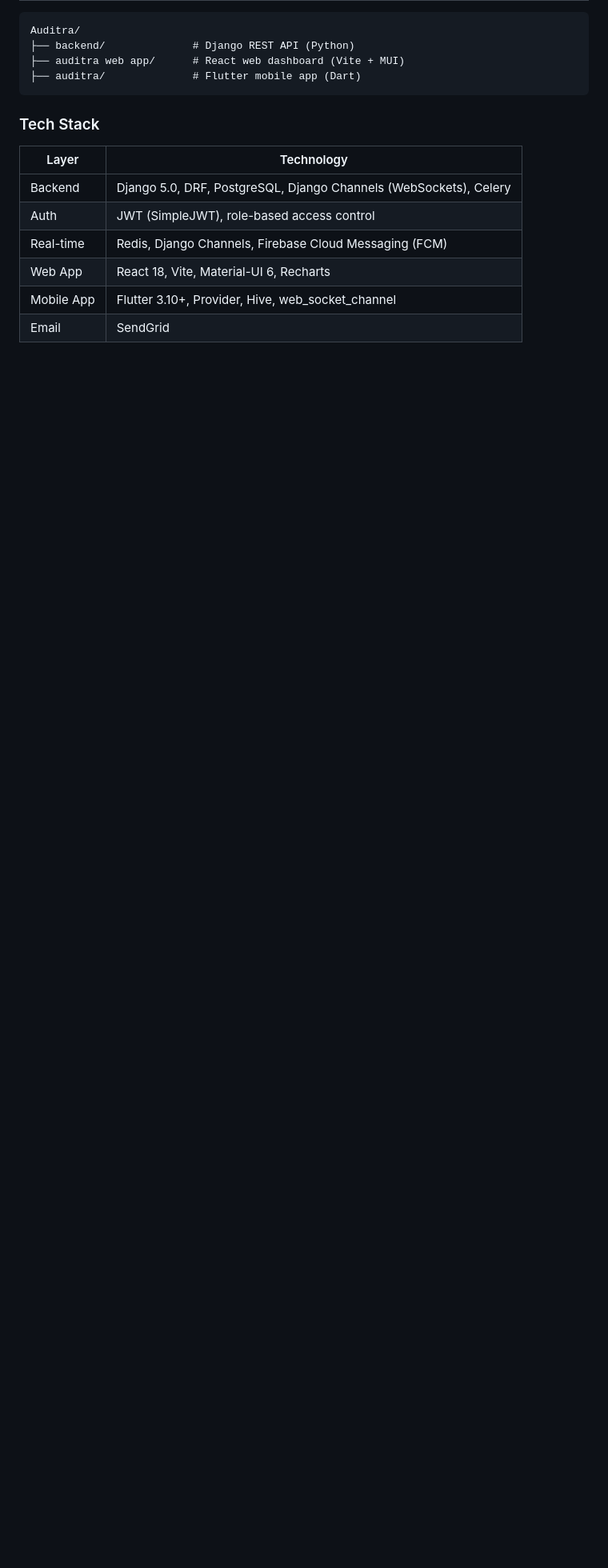
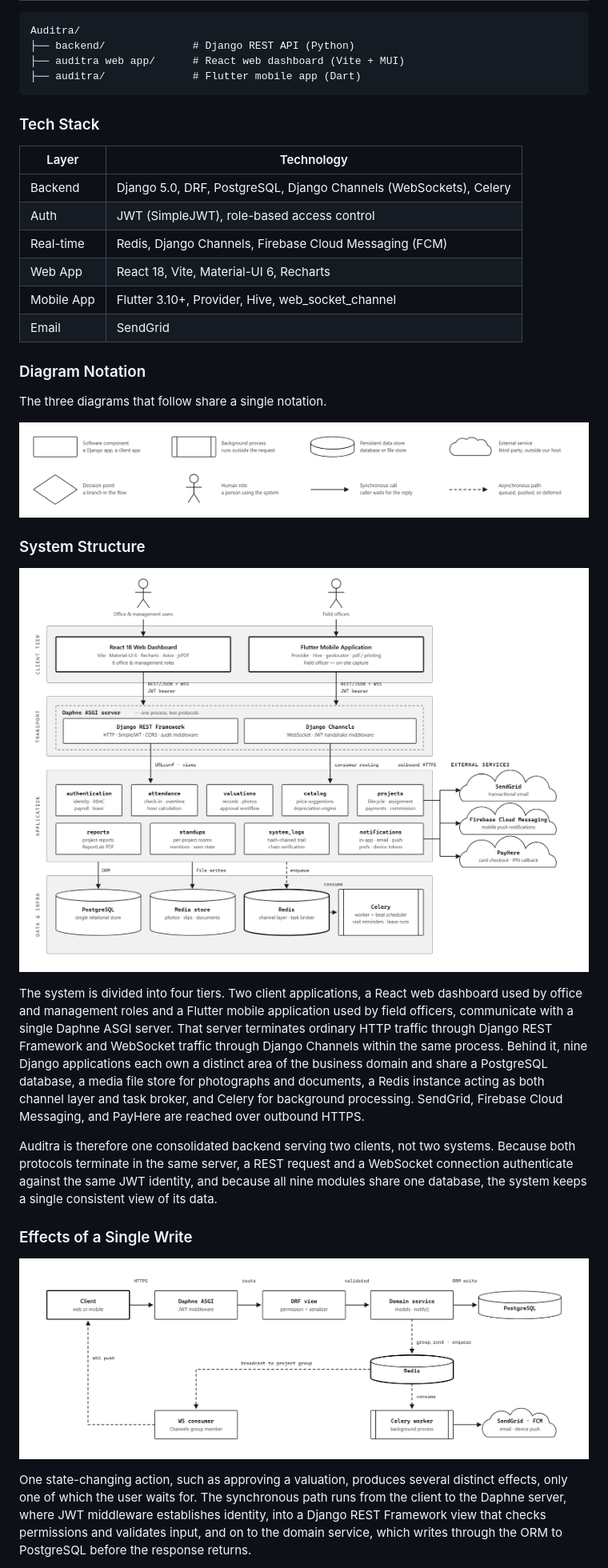
Before and after one commit to Pasidu-Mihiranga/Auditra-CodeCogs, a Markdown page: README.md, the part around one of its changes. Shown at 80% size. GitHub-like rendering; pictures changed too: architecture-diagrams/figure0-notation-legend.png (added), architecture-diagrams/figure1-layered-structure.png (added), architecture-diagrams/figure2-write-fanout.png (added); blank space fills up the shorter version.

```diff
--- a/README.md
+++ b/README.md
@@ -21,3 +21,42 @@ Auditra/
 | Web App    | React 18, Vite, Material-UI 6, Recharts                             |
 | Mobile App | Flutter 3.10+, Provider, Hive, web_socket_channel                   |
 | Email      | SendGrid                                                             |
+
+### Diagram Notation
+
+The three diagrams that follow share a single notation.
+
+![Notation legend](architecture-diagrams/figure0-notation-legend.png)
+
+### System Structure
+
+![Layered structure of the system](architecture-diagrams/figure1-layered-structure.png)
+
+The system is divided into four tiers. Two client applications, a React web
+dashboard used by office and management roles and a Flutter mobile application
+used by field officers, communicate with a single Daphne ASGI server. That
+server terminates ordinary HTTP traffic through Django REST Framework and
+WebSocket traffic through Django Channels within the same process. Behind it,
+nine Django applications each own a distinct area of the business domain and
+share a PostgreSQL database, a media file store for photographs and documents,
+a Redis instance acting as both channel layer and task broker, and Celery for
+background processing. SendGrid, Firebase Cloud Messaging, and PayHere are
+reached over outbound HTTPS.
+
+Auditra is therefore one consolidated backend serving two clients, not two
+systems. Because both protocols terminate in the same server, a REST request
+and a WebSocket connection authenticate against the same JWT identity, and
+because all nine modules share one database, the system keeps a single
+consistent view of its data.
+
+### Effects of a Single Write
+
+![Effects produced by a single write](architecture-diagrams/figure2-write-fanout.png)
+
+One state-changing action, such as approving a valuation, produces several
+distinct effects, only one of which the user waits for. The synchronous path
+runs from the client to the Daphne server, where JWT middleware establishes
+identity, into a Django REST Framework view that checks permissions and
+validates input, and on to the domain service, which writes through the ORM to
+PostgreSQL before the response returns.
+
```
Also changed, not shown: other parts of README.md (+25 -0 lines), architecture-diagrams/figure3-offline-sync.png (added).
